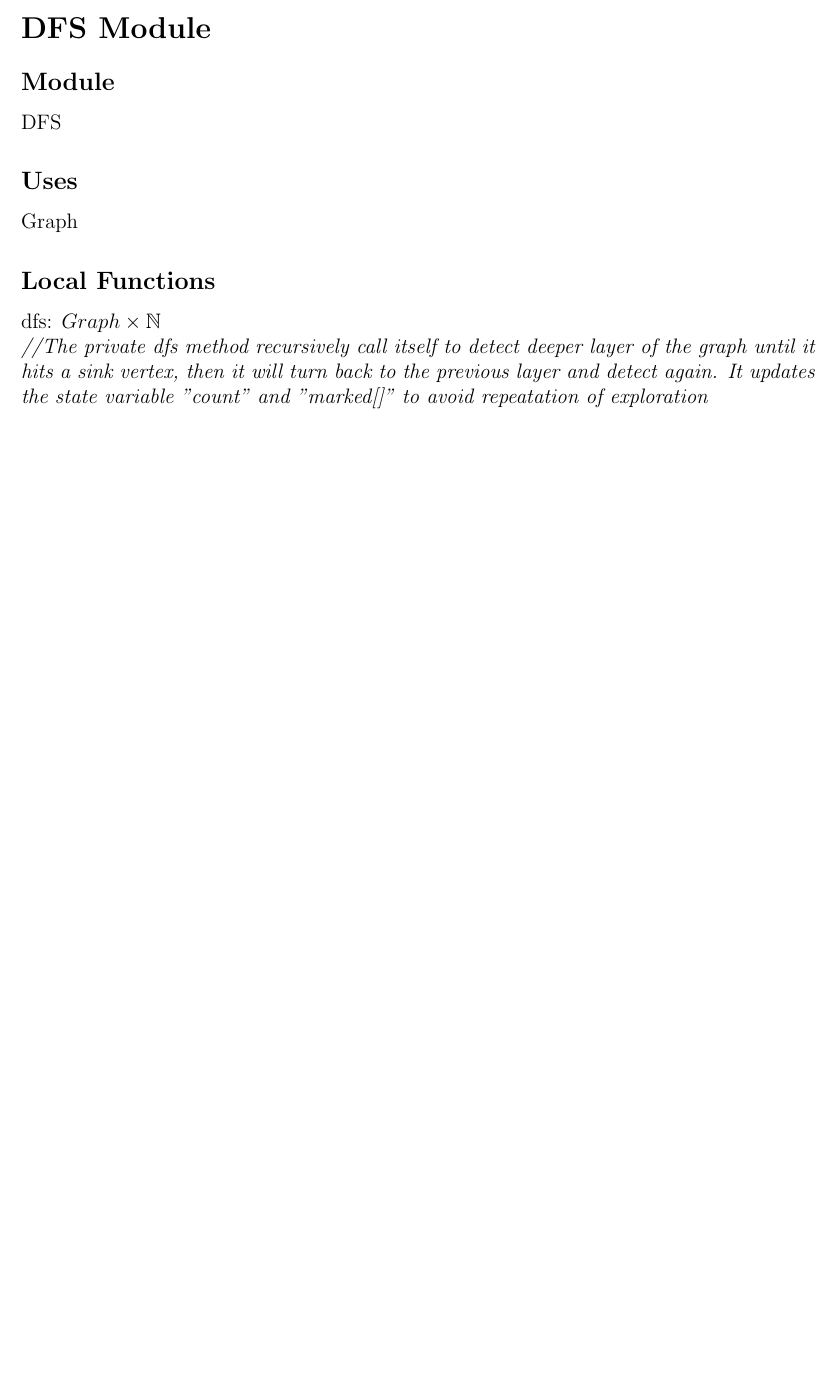
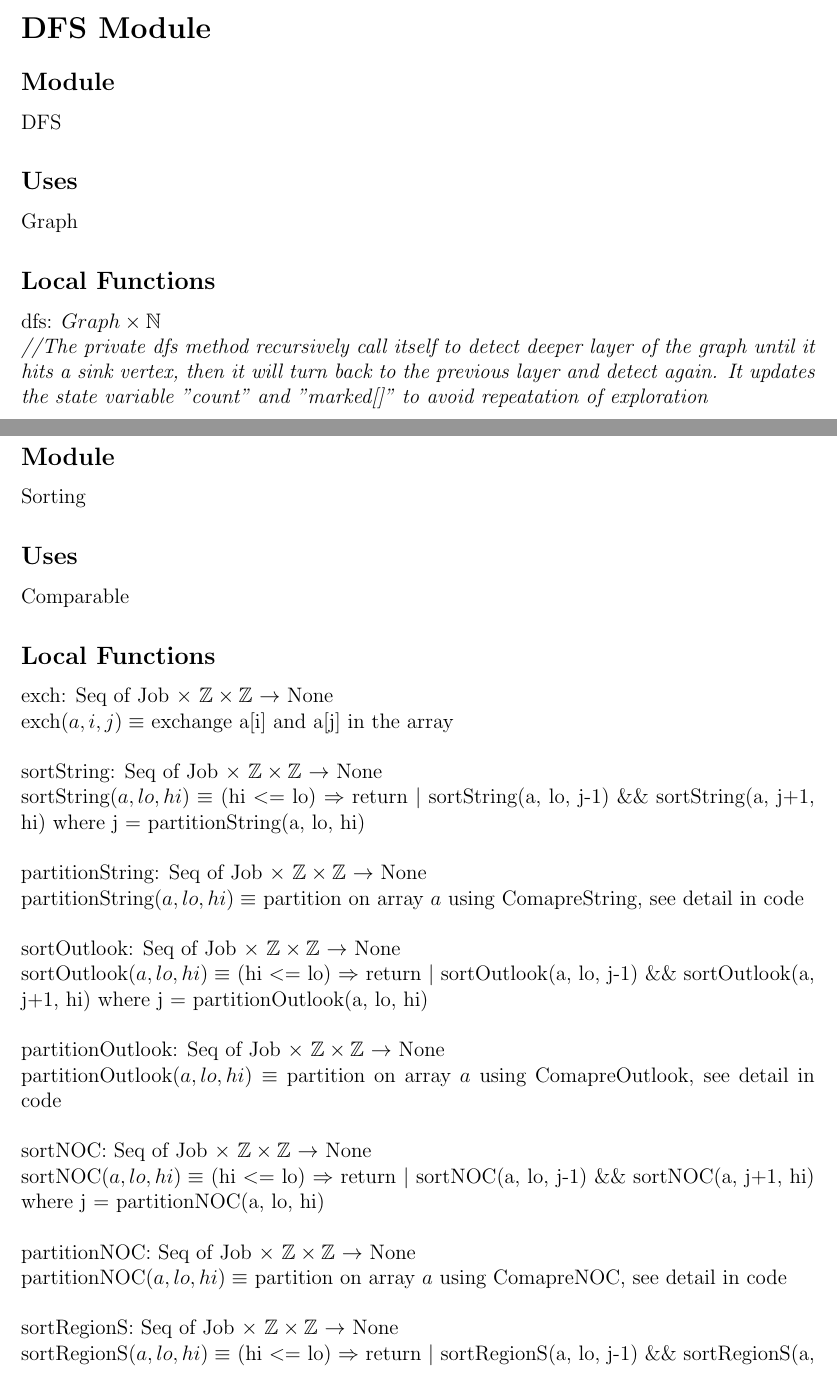
Before and after one commit to qw33ha/JobSeeker, a LaTeX document (Design_Specification/Design Specifications.tex): part of page 19 of 19 before the commit and two parts of pages 20 and 21 of 22 after it, the two joined at a grey line, cut so that both start at the same text, the shorter picture padded with empty space. Compiled offline with pdfLaTeX.

Commit message:
rearrange the position of the local functions of sorting

```diff
--- a/Design_Specification/Design Specifications.tex
+++ b/Design_Specification/Design Specifications.tex
@@ -664,6 +667,48 @@ Graph
 \noindent dfs: $Graph \times \mathbb{N}$\\
 \noindent \textit{//The private dfs method recursively call itself to detect deeper layer of the graph until it hits a sink vertex, then it will turn back to the previous layer and detect again. It updates the state variable "count" and "marked[]" to avoid repeatation of exploration}\\
 
+\newpage
+
+\section* {Sorting Module}
+
+\subsection* {Module}
+
+Sorting
+
+\subsection* {Uses}
+
+Comparable
+
+\subsection*{Local Functions}
+
+\noindent exch: Seq of Job $\times$ $\mathbb{Z} \times \mathbb{Z}$  $ \rightarrow $ None\\
+\noindent $\mbox{exch}(a, i, j) \equiv$ exchange a[i] and a[j] in the array\\
+
+\noindent sortString: Seq of Job $\times$ $\mathbb{Z} \times \mathbb{Z}$ $ \rightarrow $ None\\
+\noindent $\mbox{sortString}(a, lo, hi) \equiv$ (hi $<=$ lo) $\Rightarrow$ return $|$ sortString(a, lo, j-1) \&\& sortString(a, j+1, hi) where j = partitionString(a, lo, hi)\\
+
+\noindent partitionString: Seq of Job $\times$ $\mathbb{Z} \times \mathbb{Z}$ $ \rightarrow $ None\\
+\noindent $\mbox{partitionString}(a, lo, hi) \equiv$ partition on array $a$ using ComapreString, see detail in code\\
+
+\noindent sortOutlook: Seq of Job $\times$ $\mathbb{Z} \times \mathbb{Z}$ $ \rightarrow $ None\\
+\noindent $\mbox{sortOutlook}(a, lo, hi) \equiv$ (hi $<=$ lo) $\Rightarrow$ return $|$ sortOutlook(a, lo, j-1) \&\& sortOutlook(a, j+1, hi) where j = partitionOutlook(a, lo, hi)\\
+
+\noindent partitionOutlook: Seq of Job $\times$ $\mathbb{Z} \times \mathbb{Z}$ $ \rightarrow $ None\\
+\noindent $\mbox{partitionOutlook}(a, lo, hi) \equiv$ partition on array $a$ using ComapreOutlook, see detail in code\\
+
+\noindent sortNOC: Seq of Job $\times$ $\mathbb{Z} \times \mathbb{Z}$ $ \rightarrow $ None\\
+\noindent $\mbox{sortNOC}(a, lo, hi) \equiv$ (hi $<=$ lo) $\Rightarrow$ return $|$ sortNOC(a, lo, j-1) \&\& sortNOC(a, j+1, hi) where j = partitionNOC(a, lo, hi)\\
+
+\noindent partitionNOC: Seq of Job $\times$ $\mathbb{Z} \times \mathbb{Z}$ $ \rightarrow $ None\\
+\noindent $\mbox{partitionNOC}(a, lo, hi) \equiv$ partition on array $a$ using ComapreNOC, see detail in code\\
+
+\noindent sortRegionS: Seq of Job $\times$ $\mathbb{Z} \times \mathbb{Z}$ $ \rightarrow $ None\\
+\noindent $\mbox{sortRegionS}(a, lo, hi) \equiv$ (hi $<=$ lo) $\Rightarrow$ return $|$ sortRegionS(a, lo, j-1) \&\& sortRegionS(a, j+1, hi) where j = partitionRegionS(a, lo, hi)\\
+
+\noindent partitionRegionS: Seq of Job $\times$ $\mathbb{Z} \times \mathbb{Z}$ $ \rightarrow $ None\\
+\noindent $\mbox{partitionRegionS}(a, lo, hi) \equiv$ partition on array $a$ using ComapreRegionS, see detail in code\\
+
 \section{Internal review}
 
+
 \end {document}
```
Also changed, not shown: Design_Specification/Design Specifications.pdf, Design_Specification/Design Specifications.tex (5 more changed lines), 4 other files.
